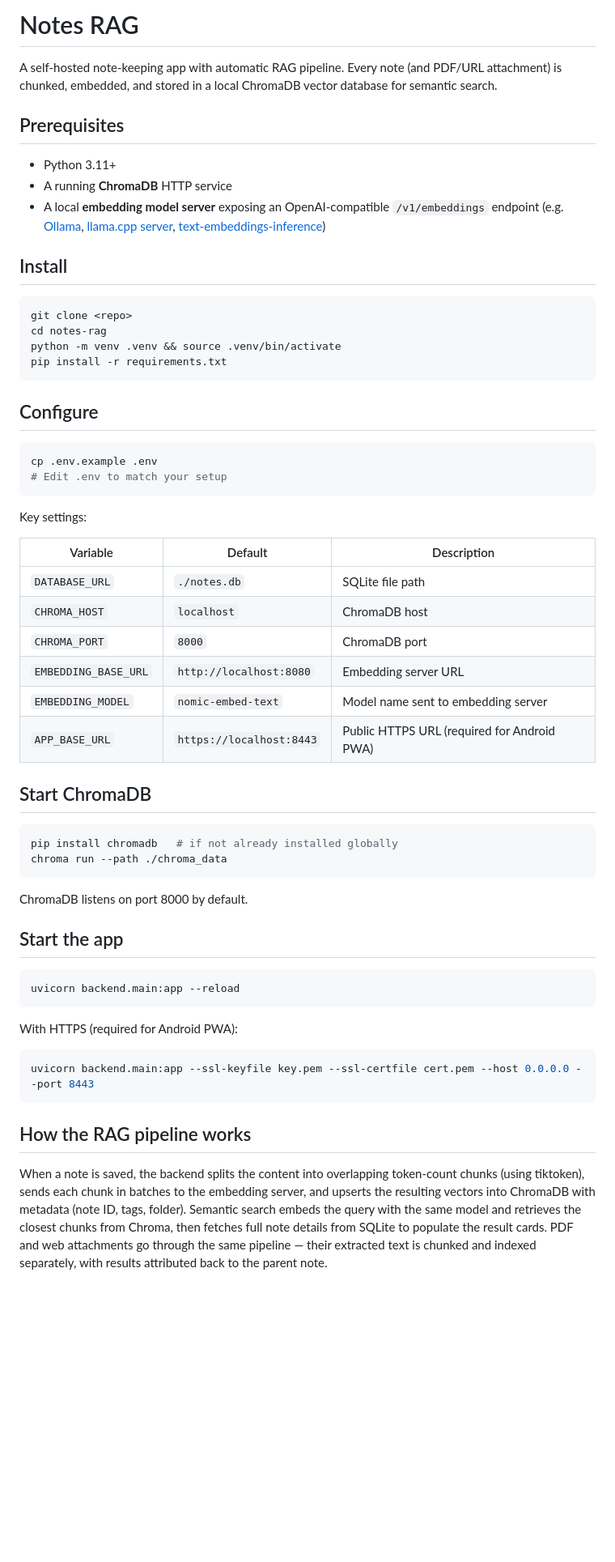
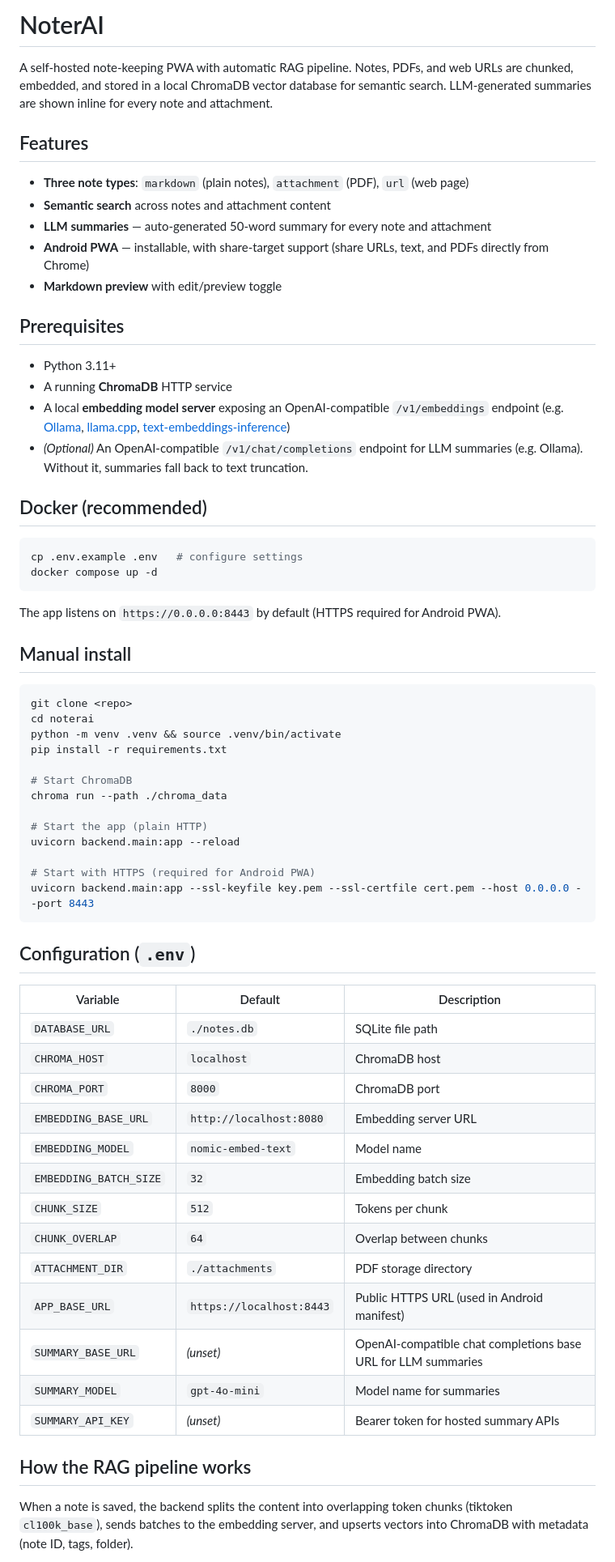
Before and after one commit to pratermade/noteai, a Markdown page: README.md, the part around one of its changes. Shown at 81% size. Drawn GitHub-style; blank space fills up the shorter version.

````diff
--- a/README.md
+++ b/README.md
@@ -1,30 +1,50 @@
-# Notes RAG
+# NoterAI
 
-A self-hosted note-keeping app with automatic RAG pipeline. Every note (and PDF/URL attachment) is chunked, embedded, and stored in a local ChromaDB vector database for semantic search.
+A self-hosted note-keeping PWA with automatic RAG pipeline. Notes, PDFs, and web URLs are chunked, embedded, and stored in a local ChromaDB vector database for semantic search. LLM-generated summaries are shown inline for every note and attachment.
+
+## Features
+
+- **Three note types**: `markdown` (plain notes), `attachment` (PDF), `url` (web page)
+- **Semantic search** across notes and attachment content
+- **LLM summaries** — auto-generated 50-word summary for every note and attachment
+- **Android PWA** — installable, with share-target support (share URLs, text, and PDFs directly from Chrome)
+- **Markdown preview** with edit/preview toggle
 
 ## Prerequisites
 
 - Python 3.11+
 - A running **ChromaDB** HTTP service
-- A local **embedding model server** exposing an OpenAI-compatible `/v1/embeddings` endpoint (e.g. [Ollama](https://ollama.com), [llama.cpp server](https://github.com/ggerganov/llama.cpp), [text-embeddings-inference](https://github.com/huggingface/text-embeddings-inference))
+- A local **embedding model server** exposing an OpenAI-compatible `/v1/embeddings` endpoint (e.g. [Ollama](https://ollama.com), [llama.cpp](https://github.com/ggerganov/llama.cpp), [text-embeddings-inference](https://github.com/huggingface/text-embeddings-inference))
+- _(Optional)_ An OpenAI-compatible `/v1/chat/completions` endpoint for LLM summaries (e.g. Ollama). Without it, summaries fall back to text truncation.
 
-## Install
+## Docker (recommended)
+
+```bash
+cp .env.example .env   # configure settings
+docker compose up -d
+```
+
+The app listens on `https://0.0.0.0:8443` by default (HTTPS required for Android PWA).
+
+## Manual install
 
 ```bash
 git clone <repo>
-cd notes-rag
+cd noterai
 python -m venv .venv && source .venv/bin/activate
 pip install -r requirements.txt
+
+# Start ChromaDB
+chroma run --path ./chroma_data
+
+# Start the app (plain HTTP)
+uvicorn backend.main:app --reload
+
+# Start with HTTPS (required for Android PWA)
+uvicorn backend.main:app --ssl-keyfile key.pem --ssl-certfile cert.pem --host 0.0.0.0 --port 8443
 ```
 
-## Configure
-
-```bash
-cp .env.example .env
-# Edit .env to match your setup
-```
-
-Key settings:
+## Configuration (`.env`)
 
 | Variable | Default | Description |
 |---|---|---|
@@ -32,31 +52,17 @@ Key settings:
 | `CHROMA_HOST` | `localhost` | ChromaDB host |
 | `CHROMA_PORT` | `8000` | ChromaDB port |
 | `EMBEDDING_BASE_URL` | `http://localhost:8080` | Embedding server URL |
-| `EMBEDDING_MODEL` | `nomic-embed-text` | Model name sent to embedding server |
-| `APP_BASE_URL` | `https://localhost:8443` | Public HTTPS URL (required for Android PWA) |
-
-## Start ChromaDB
-
-```bash
-pip install chromadb   # if not already installed globally
-chroma run --path ./chroma_data
-```
-
-ChromaDB listens on port 8000 by default.
-
-## Start the app
-
-```bash
-uvicorn backend.main:app --reload
-```
-
-With HTTPS (required for Android PWA):
-
-```bash
-uvicorn backend.main:app --ssl-keyfile key.pem --ssl-certfile cert.pem --host 0.0.0.0 --port 8443
-```
+| `EMBEDDING_MODEL` | `nomic-embed-text` | Model name |
+| `EMBEDDING_BATCH_SIZE` | `32` | Embedding batch size |
+| `CHUNK_SIZE` | `512` | Tokens per chunk |
+| `CHUNK_OVERLAP` | `64` | Overlap between chunks |
+| `ATTACHMENT_DIR` | `./attachments` | PDF storage directory |
+| `APP_BASE_URL` | `https://localhost:8443` | Public HTTPS URL (used in Android manifest) |
+| `SUMMARY_BASE_URL` | _(unset)_ | OpenAI-compatible chat completions base URL for LLM summaries |
+| `SUMMARY_MODEL` | `gpt-4o-mini` | Model name for summaries |
+| `SUMMARY_API_KEY` | _(unset)_ | Bearer token for hosted summary APIs |
 
 ## How the RAG pipeline works
 
-When a note is saved, the backend splits the content into overlapping token-count chunks (using tiktoken), sends each chunk in batches to the embedding server, and upserts the resulting vectors into ChromaDB with metadata (note ID, tags, folder). Semantic search embeds the query with the same model and retrieves the closest chunks from Chroma, then fetches full note details from SQLite to populate the result cards. PDF and web attachments go through the same pipeline — their extracted text is chunked and indexed separately, with results attributed back to the parent note.
+When a note is saved, the backend splits the content into overlapping token chunks (tiktoken `cl100k_base`), sends batches to the embedding server, and upserts vectors into ChromaDB with metadata (note ID, tags, folder).
 
````
Also changed, not shown: other parts of README.md (+41 -30 lines).
